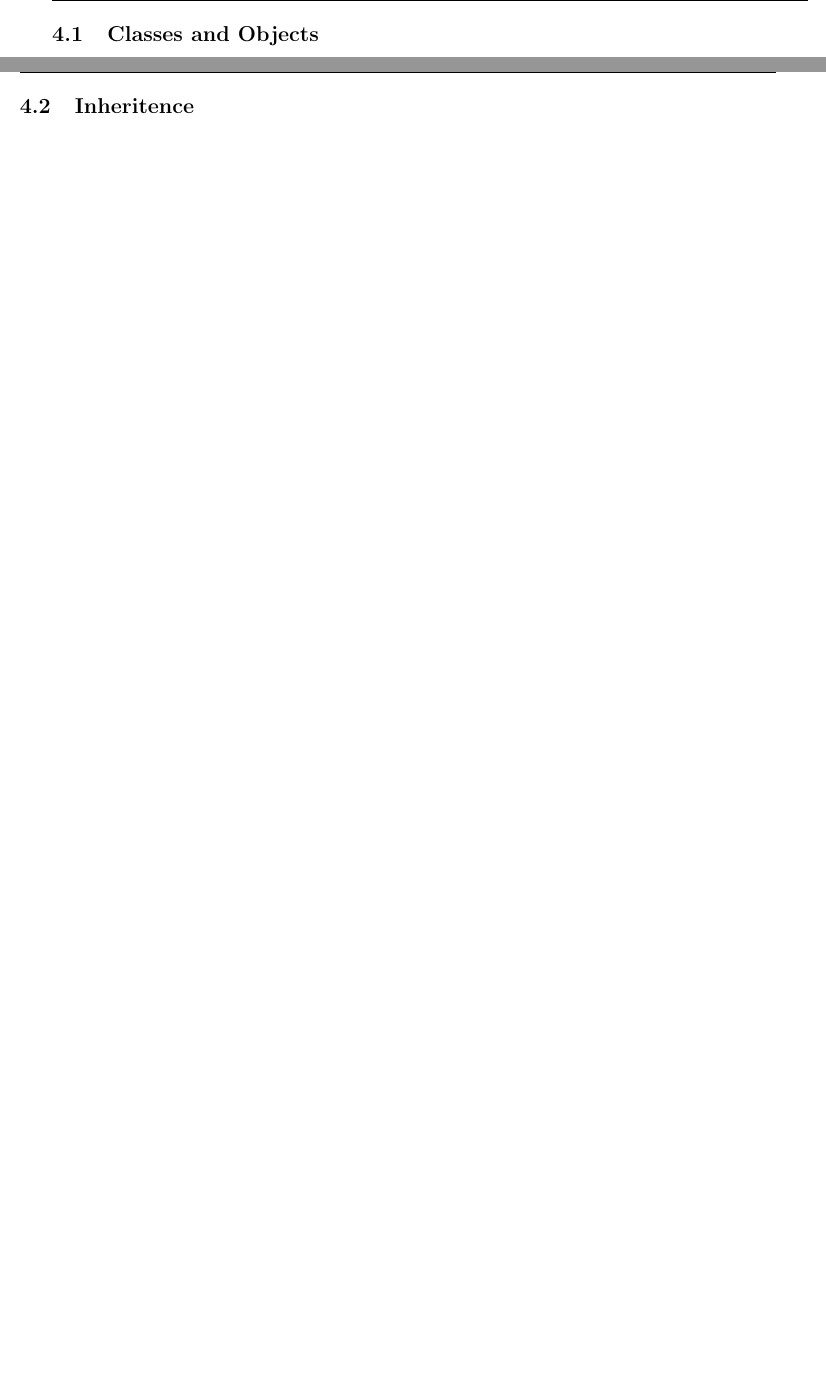
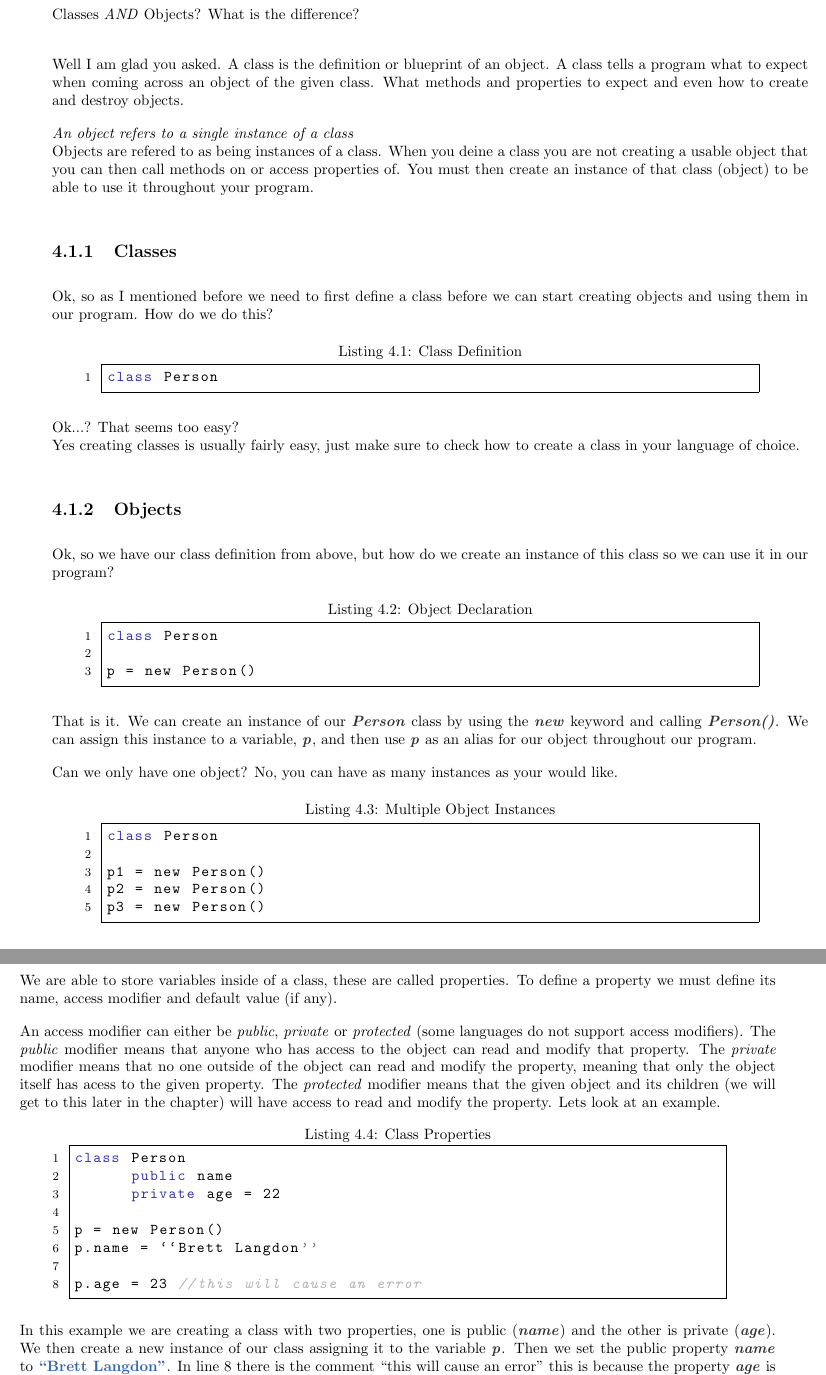
Before and after one commit to brettlangdon/Programming-In-General, a LaTeX book (Programming In General.tex, which reads 4 - Object Oriented Programming/1.1 - Classes and Objects.tex): two parts of pages 24 and 25 of 31 before the commit and two parts of pages 26 and 27 of 35 after it, joined at a grey line, cut at the place of the change, the shorter picture padded with empty space. The pictures show the PDF file Programming In General.pdf that the author committed with the source.

```diff
--- a/4 - Object Oriented Programming/1.1 - Classes and Objects.tex
+++ b/4 - Object Oriented Programming/1.1 - Classes and Objects.tex
@@ -0,0 +1,59 @@
+Classes \emph{AND} Objects?
+What is the difference?
+\\
+
+Well I am glad you asked.
+A class is the definition or blueprint of an object.
+A class tells a program what to expect when coming across an object of the given class.
+What methods and properties to expect and even how to create and destroy objects.
+\par
+
+\emph{An object refers to a single instance of a class}
+\\
+Objects are refered to as being instances of a class.
+When you deine a class you are not creating a usable object that you can then call methods on
+or access properties of.
+You must then create an instance of that class (object) to be able to use it throughout your program.
+
+\subsection{Classes}
+Ok, so as I mentioned before we need to first define a class before we can start creating objects
+and using them in our program.
+How do we do this?
+\par
+
+\begin{lstlisting}[caption={Class Definition}]
+class Person
+\end{lstlisting}
+
+Ok...?
+That seems too easy?
+\\
+Yes creating classes is usually fairly easy, just make sure to check how to create a class in your language of choice.
+
+\subsection{Objects}
+Ok, so we have our class definition from above, but how do we create an instance of this class so we can use it in our program?
+\par
+
+\begin{lstlisting}[caption={Object Declaration}]
+class Person
+
+p = new Person()
+\end{lstlisting}
+
+That is it.
+We can create an instance of our \pigVar{Person} class by using the \pigVar{new} keyword and calling \pigVar{Person()}.
+We can assign this instance to a variable, \pigVar{p}, and then use \pigVar{p} as an alias for our object throughout
+our program.
+\par
+
+Can we only have one object?
+No, you can have as many instances as your would like.
+\par
+
+\begin{lstlisting}[caption={Multiple Object Instances}]
+class Person
+
+p1 = new Person()
+p2 = new Person()
+p3 = new Person()
+\end{lstlisting}
@@ -0,0 +66,34 @@
+\subsection{Properties}
+We are able to store variables inside of a class, these are called properties.
+To define a property we must define its name, access modifier and default value (if any).
+\par
+
+An access modifier can either be \emph{public}, \emph{private} or \emph{protected} (some languages do not support
+access modifiers).
+The \emph{public} modifier means that anyone who has access to the object can read and modify that property.
+The \emph{private} modifier means that no one outside of the object can read and modify the property, meaning that
+only the object itself has acess to the given property.
+The \emph{protected} modifier means that the given object and its children (we will get to this later in the chapter)
+will have access to read and modify the property. Lets look at an example.
+\par
+
+\begin{lstlisting}[caption={Class Properties}]
+class Person
+      public name
+      private age = 22
+
+p = new Person()
+p.name = ``Brett Langdon''
+
+p.age = 23 //this will cause an error
+
+\end{lstlisting}
+
+In this example we are creating a class with two properties, one is public (\pigVar{name}) and the other is private (\pigVar{age}).
+We then create a new instance of our class assigning it to the variable \pigVar{p}.
+Then we set the public property \pigVar{name} to \pigVal{``Brett Langdon''}.
+In line 8 there is the comment ``this will cause an error'' this is because the property \pigVar{age} is private and cannot be accessed
+from outside of the class.
+
+
+\subsection{Methods}
@@ -0,0 +104,4 @@
+\par
+
+\begin{lstlisting}[caption={Class Methods}]
+class Person
--- a/Programming In General.tex
+++ b/Programming In General.tex
@@ -163,6 +163,10 @@
 \input{"./4 - Object Oriented Programming/1.1 - Classes and Objects"}
 \vfill
 \pagebreak
+\section{Classes and Objects~}
+\input{"./4 - Object Oriented Programming/1.1 - Classes and Objects~"}
+\vfill
+\pagebreak
 \section{Inheritence}
 \input{"./4 - Object Oriented Programming/1.2 - Inheritence"}
 \vfill
```
Also changed, not shown: Programming In General.pdf, README.md, 4 - Object Oriented Programming/1.1 - Classes and Objects.tex (24 more changed lines).
